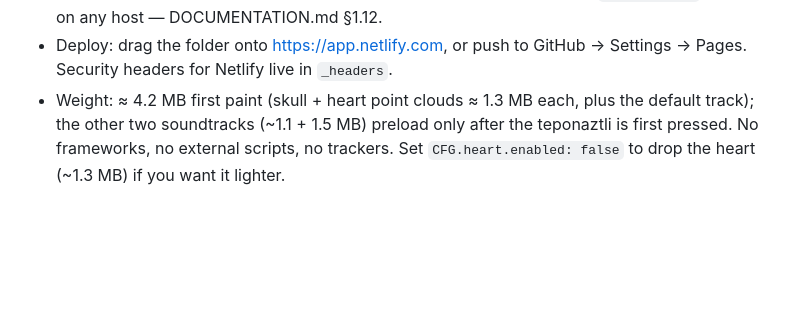
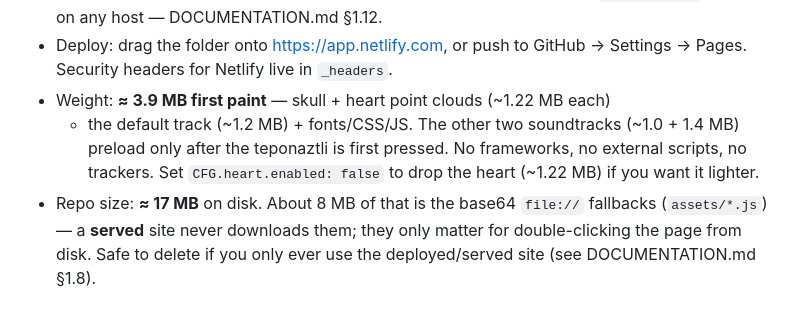
Before and after one commit to elpartario/jehernandez.site, a Markdown page: README.md, the part around the change. GitHub-like rendering; blank space fills up the shorter version.

Commit message:
Update README.md
weight info

```diff
--- a/README.md
+++ b/README.md
@@ -81,8 +81,12 @@ the skull.
   `contact.html`), works on any host — DOCUMENTATION.md §1.12.
 - Deploy: drag the folder onto https://app.netlify.com, or push to GitHub →
   Settings → Pages. Security headers for Netlify live in `_headers`.
-- Weight: ≈ 4.2 MB first paint (skull + heart point clouds ≈ 1.3 MB each, plus
-  the default track); the other two soundtracks (~1.1 + 1.5 MB) preload only
-  after the teponaztli is first pressed. No frameworks, no external scripts, no
-  trackers. Set `CFG.heart.enabled: false` to drop the heart (~1.3 MB) if you
-  want it lighter.
+- Weight: **≈ 3.9 MB first paint** — skull + heart point clouds (~1.22 MB each)
+  + the default track (~1.2 MB) + fonts/CSS/JS. The other two soundtracks
+  (~1.0 + 1.4 MB) preload only after the teponaztli is first pressed. No
+  frameworks, no external scripts, no trackers. Set `CFG.heart.enabled: false`
+  to drop the heart (~1.22 MB) if you want it lighter.
+- Repo size: **≈ 17 MB** on disk. About 8 MB of that is the base64 `file://`
+  fallbacks (`assets/*.js`) — a **served** site never downloads them; they only
+  matter for double-clicking the page from disk. Safe to delete if you only
+  ever use the deployed/served site (see DOCUMENTATION.md §1.8).
```
